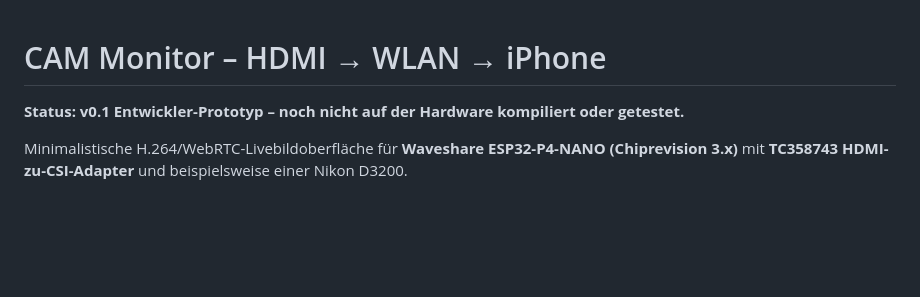
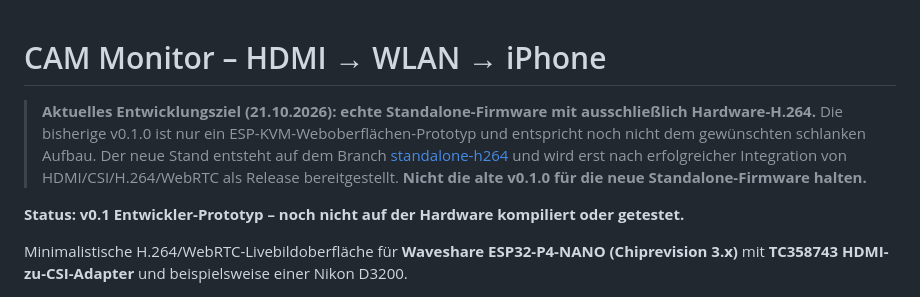
Before and after one commit to DerHausmeisterKrause/h264-Video_Monitor, a Markdown page: README.md, the part around the change. Rendered like a GitHub page; blank space fills up the shorter version.

Commit message:
Mark v0.1 as legacy prototype and link standalone H264-only development

```diff
--- a/README.md
+++ b/README.md
@@ -1,4 +1,6 @@
 # CAM Monitor – HDMI → WLAN → iPhone
+
+> **Aktuelles Entwicklungsziel (21.10.2026): echte Standalone-Firmware mit ausschließlich Hardware-H.264.** Die bisherige v0.1.0 ist nur ein ESP-KVM-Weboberflächen-Prototyp und entspricht noch nicht dem gewünschten schlanken Aufbau. Der neue Stand entsteht auf dem Branch [standalone-h264](https://github.com/DerHausmeisterKrause/h264-Video_Monitor/tree/standalone-h264/standalone) und wird erst nach erfolgreicher Integration von HDMI/CSI/H.264/WebRTC als Release bereitgestellt. **Nicht die alte v0.1.0 für die neue Standalone-Firmware halten.**
 
 **Status: v0.1 Entwickler-Prototyp – noch nicht auf der Hardware kompiliert oder getestet.**
 
```
